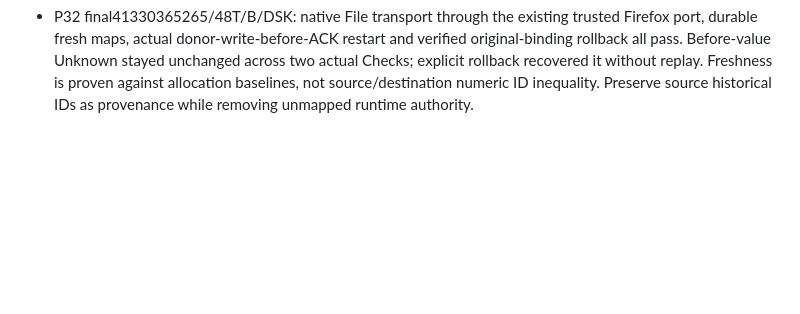
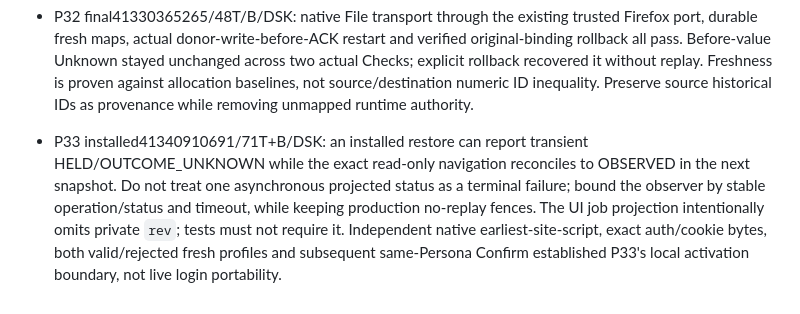
Before and after one commit to Neb963/PCMS, a Markdown page: learned.md, the part around the change. Drawn GitHub-style; blank space fills up the shorter version.

Commit message:
P33: record verified local restore evidence and remaining holds in learned.md

```diff
--- a/learned.md
+++ b/learned.md
@@ -97,3 +97,5 @@ Add entries only for a real mistake, unexpected behavior or useful improvement w
 - P32 installed41329820144: exact before-value Unknown is a hold, not retry permission. Explicit rollback still must use the existing queue readback vocabulary (REJECTED/APPLIED); inventing a disposition caused recovery itself to remain held. A source regression now drives the full coordinator/queue path, including two Checks and verified rollback.
 
 - P32 final41330365265/48T/B/DSK: native File transport through the existing trusted Firefox port, durable fresh maps, actual donor-write-before-ACK restart and verified original-binding rollback all pass. Before-value Unknown stayed unchanged across two actual Checks; explicit rollback recovered it without replay. Freshness is proven against allocation baselines, not source/destination numeric ID inequality. Preserve source historical IDs as provenance while removing unmapped runtime authority.
+
+- P33 installed41340910691/71T+B/DSK: an installed restore can report transient HELD/OUTCOME_UNKNOWN while the exact read-only navigation reconciles to OBSERVED in the next snapshot. Do not treat one asynchronous projected status as a terminal failure; bound the observer by stable operation/status and timeout, while keeping production no-replay fences. The UI job projection intentionally omits private `rev`; tests must not require it. Independent native earliest-site-script, exact auth/cookie bytes, both valid/rejected fresh profiles and subsequent same-Persona Confirm established P33's local activation boundary, not live login portability.
```
